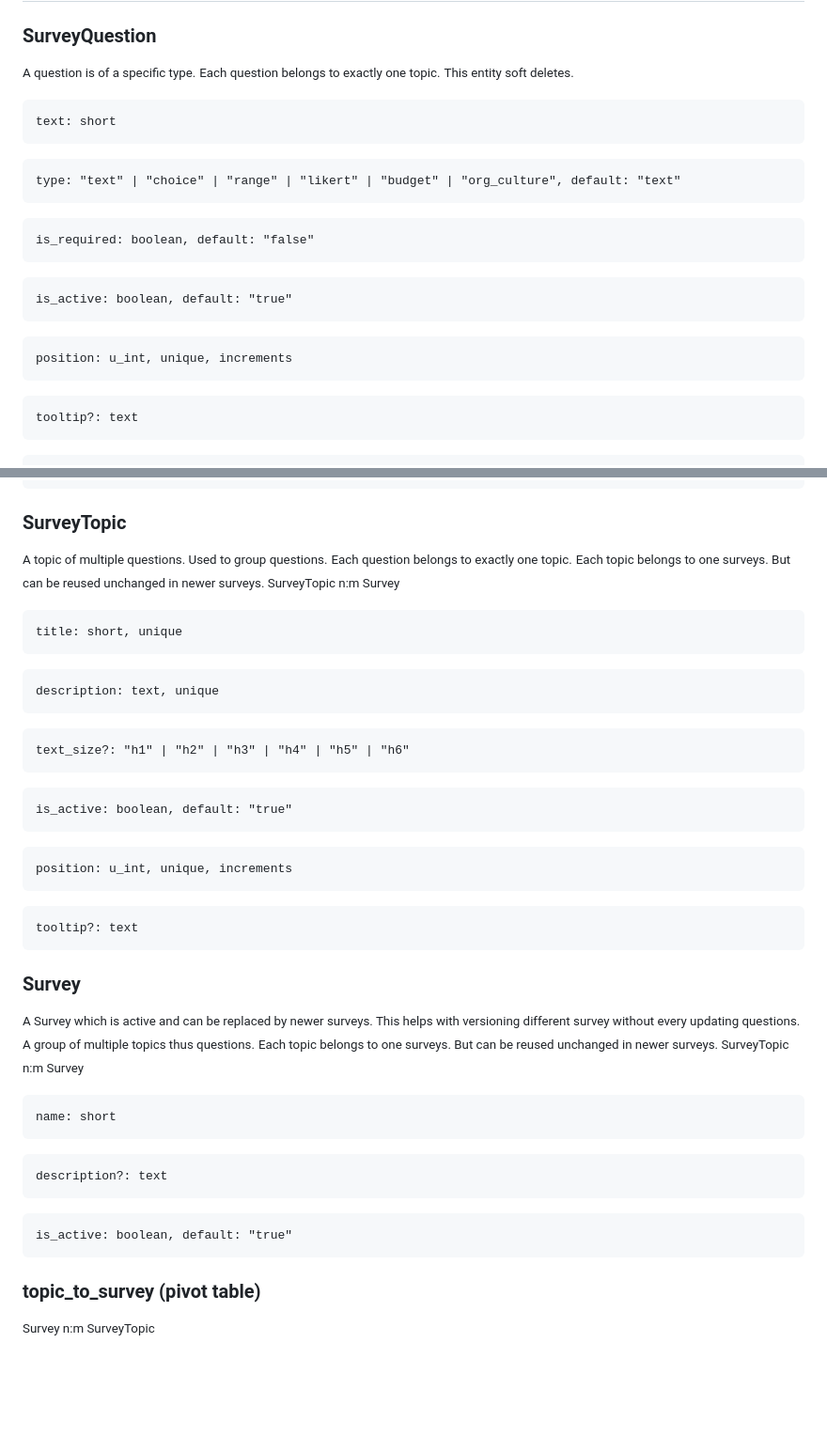
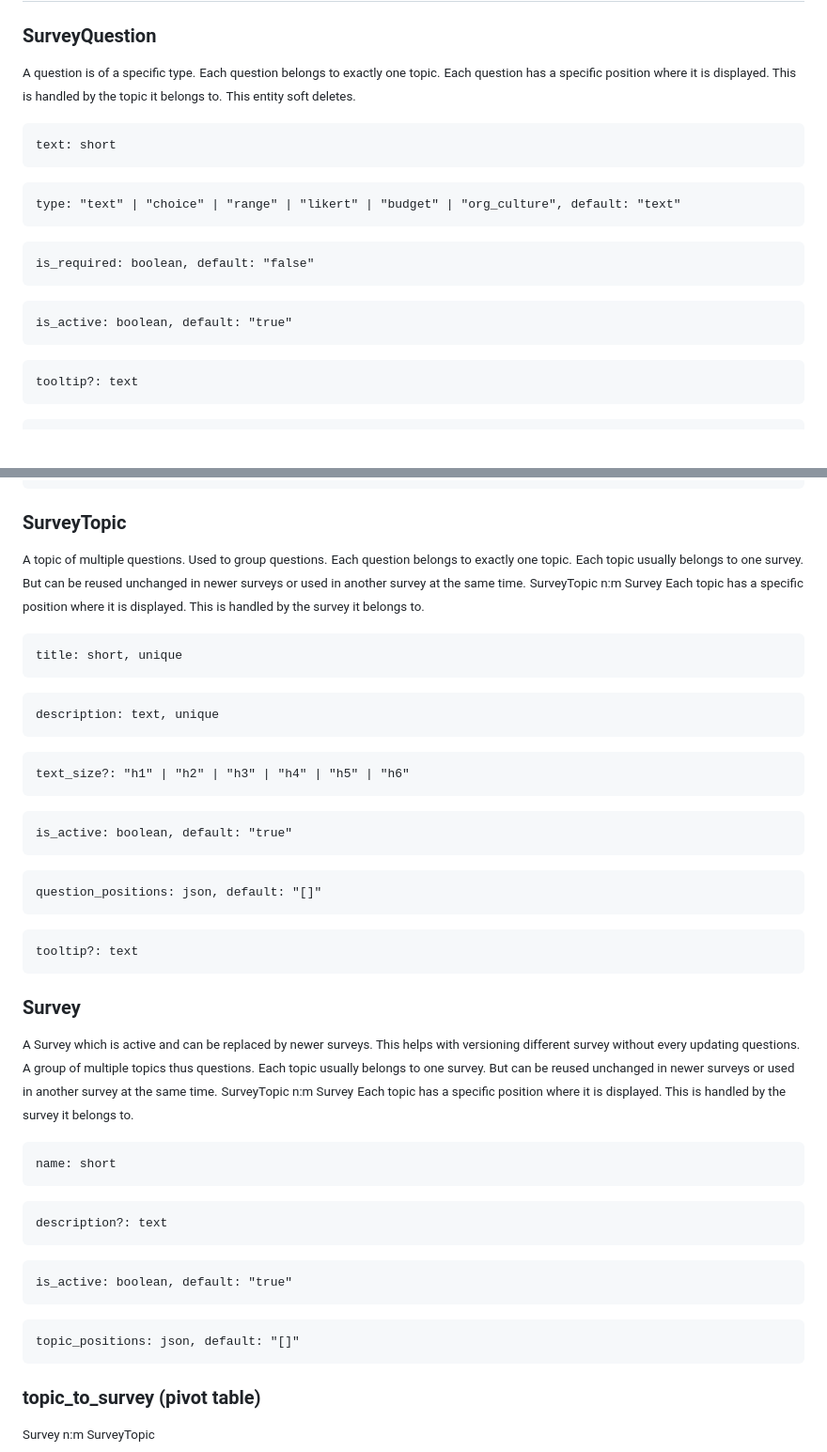
Before and after one commit to Netweave-Managed-Networking/netweave, a Markdown page: docs/db/entities-relations.md, 2 parts joined by grey strips. Shown: that part at 94% size. GitHub-like rendering; blank space fills up the shorter version.

Commit message:
docs: db: change persistance of question & topic positions

```diff
--- a/docs/db/entities-relations.md
+++ b/docs/db/entities-relations.md
@@ -165,13 +165,13 @@
 
 <small>A question is of a specific type.</small>
 <small>Each question belongs to exactly one topic.</small>
+<small>Each question has a specific position where it is displayed. This is handled by the topic it belongs to.</small>
 <small>This entity soft deletes.</small>
 
 <pre>text: short</pre>
 <pre>type: "text" | "choice" | "range" | "likert" | "budget" | "org_culture", default: "text"</pre>
 <pre>is_required: boolean, default: "false"</pre>
 <pre>is_active: boolean, default: "true"</pre>
-<pre>position: u_int, unique, increments</pre>
 <pre>tooltip?: text</pre>
 <pre>🗝️survey_topic_id: SurveyTopic, onDelete: no action</pre>
 
@@ -232,24 +232,29 @@
 
 <small>A topic of multiple questions. Used to group questions.</small>
 <small>Each question belongs to exactly one topic.</small>
-<small>Each topic belongs to one surveys. But can be reused unchanged in newer surveys. SurveyTopic n:m Survey</small>
+<small>Each topic usually belongs to one survey. But can be reused unchanged in newer surveys or used in another survey at the same time.</small>
+<small>SurveyTopic n:m Survey</small>
+<small>Each topic has a specific position where it is displayed. This is handled by the survey it belongs to.</small>
 
 <pre>title: short, unique</pre>
 <pre>description: text, unique</pre>
 <pre>text_size?: "h1" | "h2" | "h3" | "h4" | "h5" | "h6"</pre>
 <pre>is_active: boolean, default: "true"</pre>
-<pre>position: u_int, unique, increments</pre>
+<pre>question_positions: json, default: "[]"</pre>
 <pre>tooltip?: text</pre>
 
 ### Survey
 
 <small>A Survey which is active and can be replaced by newer surveys. This helps with versioning different survey without every updating questions.</small>
 <small>A group of multiple topics thus questions.</small>
-<small>Each topic belongs to one surveys. But can be reused unchanged in newer surveys. SurveyTopic n:m Survey</small>
+<small>Each topic usually belongs to one survey. But can be reused unchanged in newer surveys or used in another survey at the same time.</small>
+<small>SurveyTopic n:m Survey</small>
+<small>Each topic has a specific position where it is displayed. This is handled by the survey it belongs to.</small>
 
 <pre>name: short</pre>
 <pre>description?: text</pre>
 <pre>is_active: boolean, default: "true"</pre>
+<pre>topic_positions: json, default: "[]"</pre>
 
 ### topic_to_survey (pivot table)
 
```
